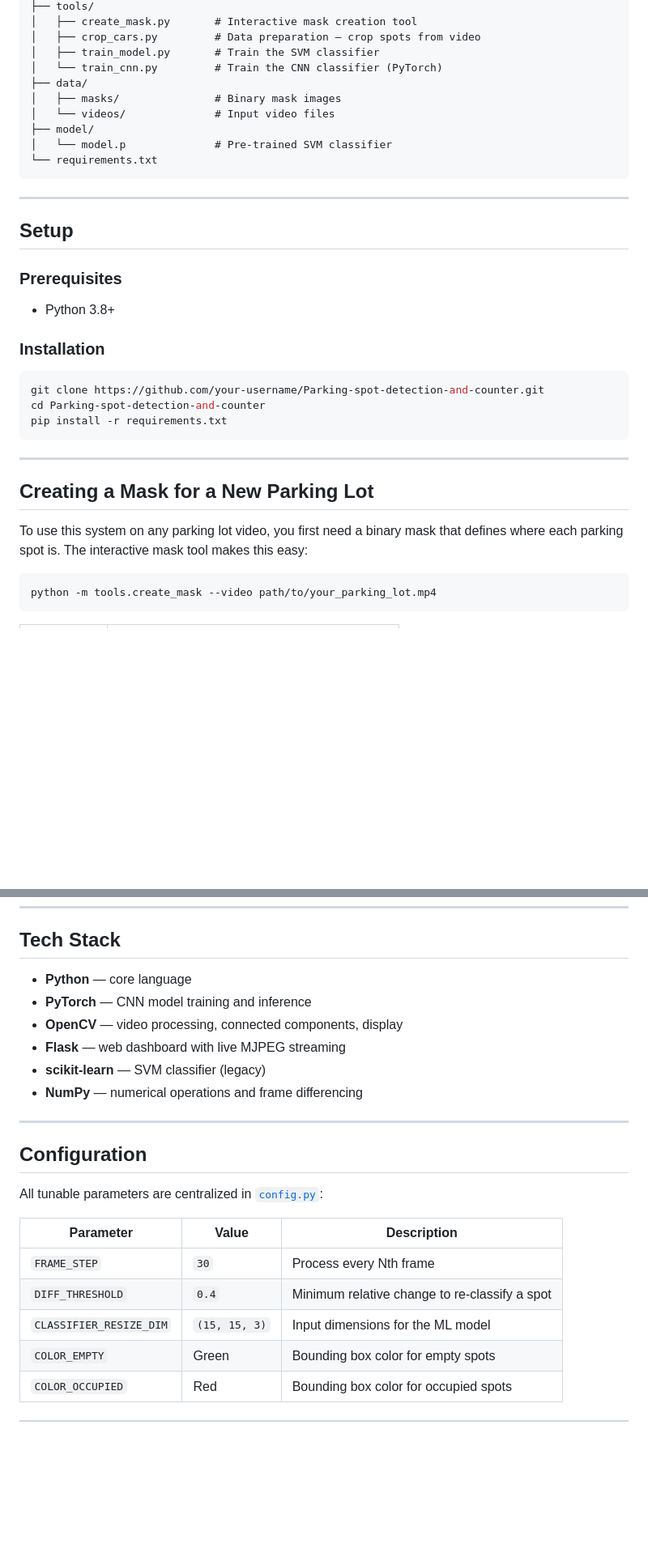
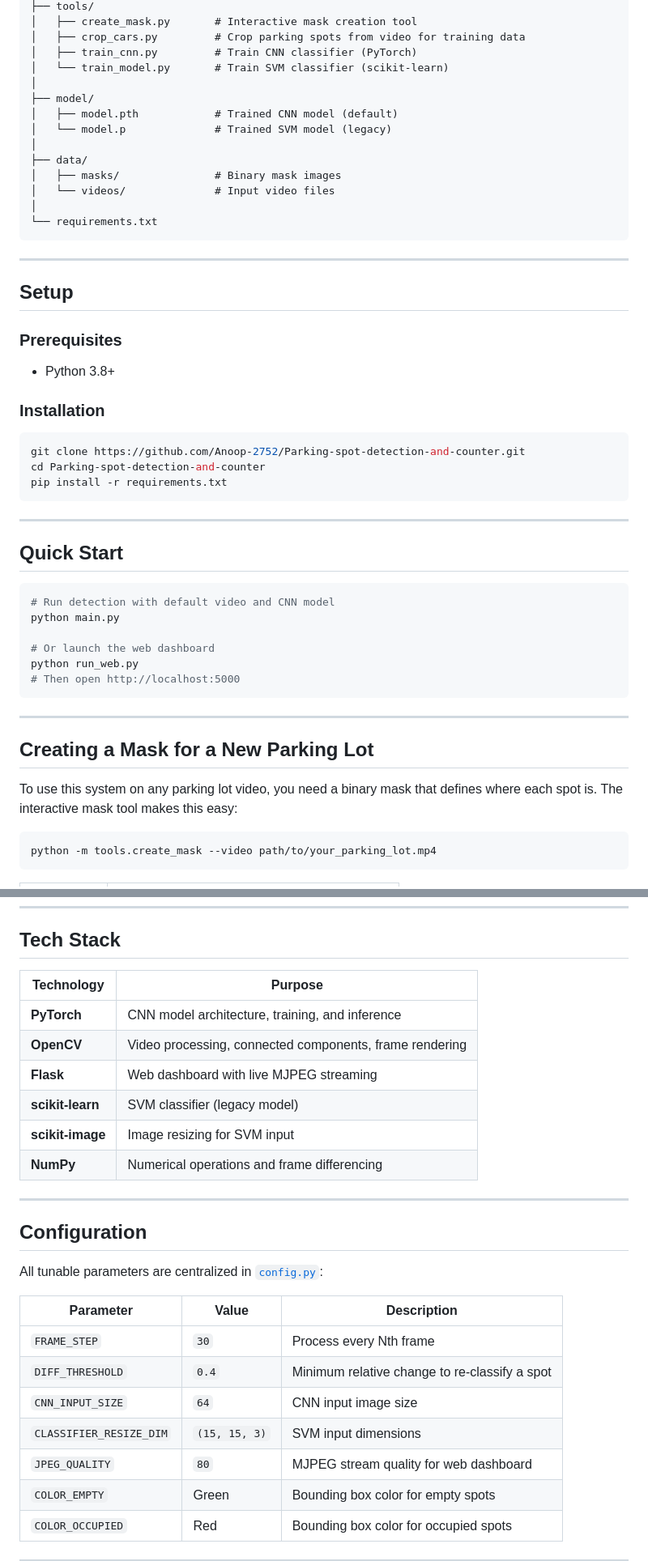
Before and after one commit to Anoop-2752/Parking-spot-detection-and-counter, a Markdown page: README.md, 2 parts joined by grey strips. Shown at 81% size. GitHub-like rendering; blank space fills up the shorter version.

````diff
--- a/README.md
+++ b/README.md
@@ -48,13 +63,17 @@ The processed video is displayed with:
 ├── tools/
 │   ├── create_mask.py       # Interactive mask creation tool
-│   ├── crop_cars.py         # Data preparation — crop spots from video
-│   ├── train_model.py       # Train the SVM classifier
-│   └── train_cnn.py         # Train the CNN classifier (PyTorch)
+│   ├── crop_cars.py         # Crop parking spots from video for training data
+│   ├── train_cnn.py         # Train CNN classifier (PyTorch)
+│   └── train_model.py       # Train SVM classifier (scikit-learn)
+│
+├── model/
+│   ├── model.pth            # Trained CNN model (default)
+│   └── model.p              # Trained SVM model (legacy)
+│
 ├── data/
 │   ├── masks/               # Binary mask images
 │   └── videos/              # Input video files
-├── model/
-│   └── model.p              # Pre-trained SVM classifier
+│
 └── requirements.txt
 ```
 
@@ -68,16 +87,29 @@ The processed video is displayed with:
 ### Installation
 
 ```bash
-git clone https://github.com/your-username/Parking-spot-detection-and-counter.git
+git clone https://github.com/Anoop-2752/Parking-spot-detection-and-counter.git
 cd Parking-spot-detection-and-counter
 pip install -r requirements.txt
 ```
 
 ---
 
+## Quick Start
+
+```bash
+# Run detection with default video and CNN model
+python main.py
+
+# Or launch the web dashboard
+python run_web.py
+# Then open http://localhost:5000
+```
+
+---
+
 ## Creating a Mask for a New Parking Lot
 
-To use this system on any parking lot video, you first need a binary mask that defines where each parking spot is. The interactive mask tool makes this easy:
+To use this system on any parking lot video, you need a binary mask that defines where each spot is. The interactive mask tool makes this easy:
 
 ```bash
 python -m tools.create_mask --video path/to/your_parking_lot.mp4
@@ -227,12 +256,14 @@ python -m tools.train_model --C 10 --gamma 0.01
 
 ## Tech Stack
 
-- **Python** — core language
-- **PyTorch** — CNN model training and inference
-- **OpenCV** — video processing, connected components, display
-- **Flask** — web dashboard with live MJPEG streaming
-- **scikit-learn** — SVM classifier (legacy)
-- **NumPy** — numerical operations and frame differencing
+| Technology | Purpose |
+|-----------|---------|
+| **PyTorch** | CNN model architecture, training, and inference |
+| **OpenCV** | Video processing, connected components, frame rendering |
+| **Flask** | Web dashboard with live MJPEG streaming |
+| **scikit-learn** | SVM classifier (legacy model) |
+| **scikit-image** | Image resizing for SVM input |
+| **NumPy** | Numerical operations and frame differencing |
 
 ---
 
@@ -244,7 +275,9 @@ All tunable parameters are centralized in [`config.py`](config.py):
 |-----------|-------|-------------|
 | `FRAME_STEP` | `30` | Process every Nth frame |
 | `DIFF_THRESHOLD` | `0.4` | Minimum relative change to re-classify a spot |
-| `CLASSIFIER_RESIZE_DIM` | `(15, 15, 3)` | Input dimensions for the ML model |
+| `CNN_INPUT_SIZE` | `64` | CNN input image size |
+| `CLASSIFIER_RESIZE_DIM` | `(15, 15, 3)` | SVM input dimensions |
+| `JPEG_QUALITY` | `80` | MJPEG stream quality for web dashboard |
 | `COLOR_EMPTY` | Green | Bounding box color for empty spots |
 | `COLOR_OCCUPIED` | Red | Bounding box color for occupied spots |
 
````
Also changed, not shown: other parts of README.md (+65 -53 lines).
